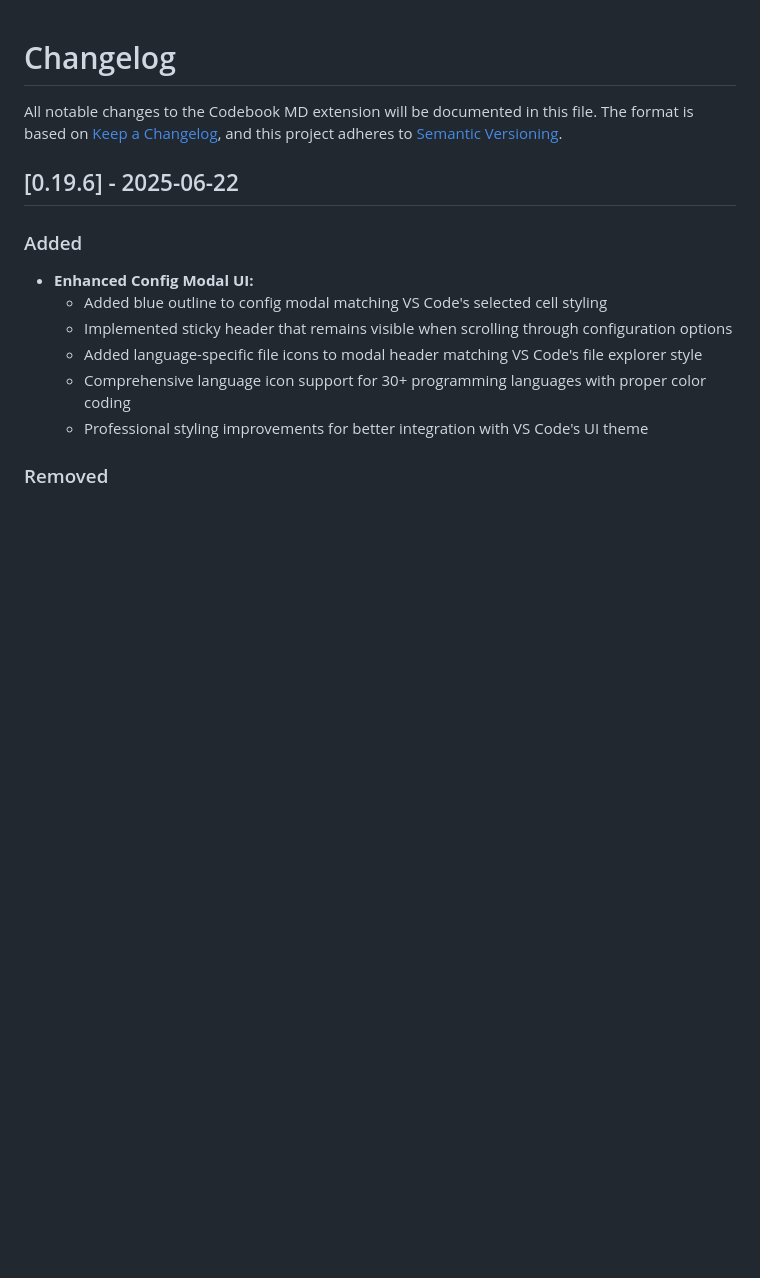
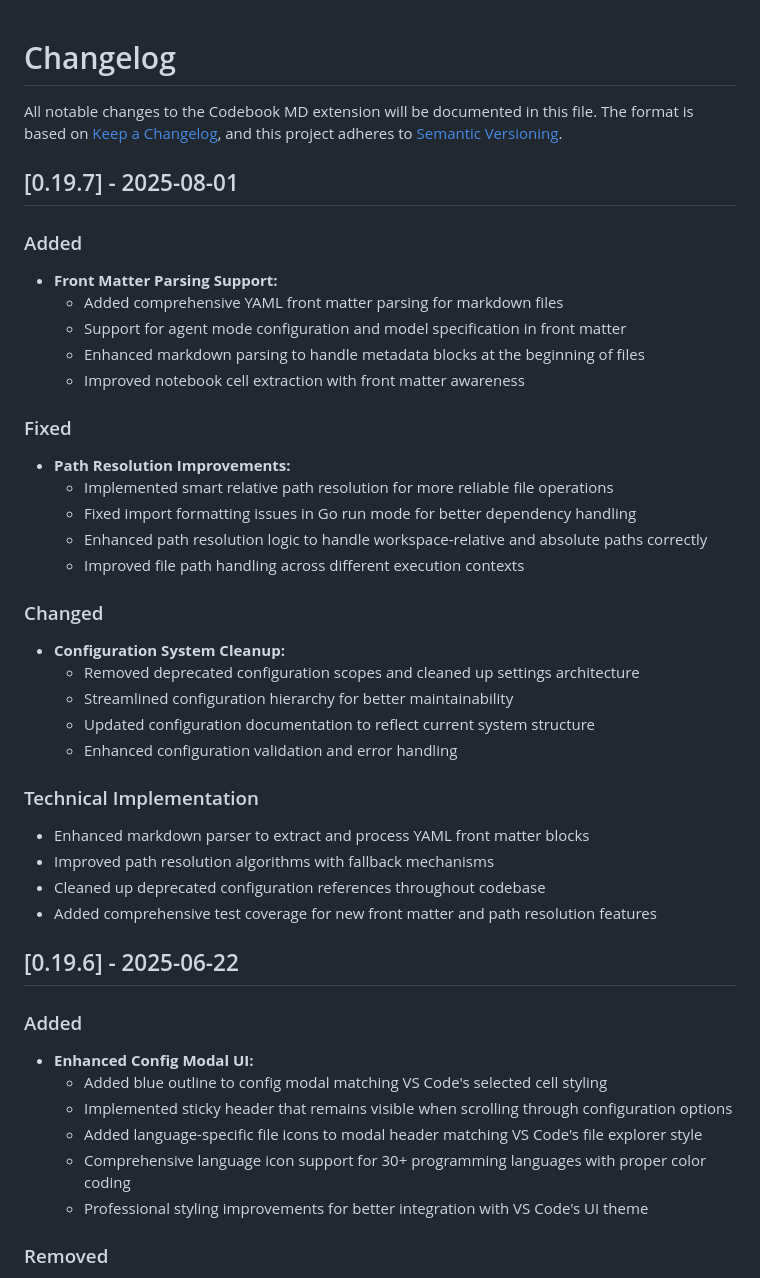
Before and after one commit to josephbergevin/codebook-md, a Markdown page: CHANGELOG.md, the part around the change. Rendered like a GitHub page; blank space fills up the shorter version.

Commit message:
feat(changelog): doc Front Matter parsing support and path resolution

```diff
--- a/CHANGELOG.md
+++ b/CHANGELOG.md
@@ -3,6 +3,39 @@
 All notable changes to the Codebook MD extension will be documented in this file.
 The format is based on [Keep a Changelog](https://keepachangelog.com/en/1.1.0/),
 and this project adheres to [Semantic Versioning](https://semver.org/spec/v2.0.0.html).
+
+## [0.19.7] - 2025-08-01
+
+### Added
+
+- **Front Matter Parsing Support:**
+  - Added comprehensive YAML front matter parsing for markdown files
+  - Support for agent mode configuration and model specification in front matter
+  - Enhanced markdown parsing to handle metadata blocks at the beginning of files
+  - Improved notebook cell extraction with front matter awareness
+
+### Fixed
+
+- **Path Resolution Improvements:**
+  - Implemented smart relative path resolution for more reliable file operations
+  - Fixed import formatting issues in Go run mode for better dependency handling
+  - Enhanced path resolution logic to handle workspace-relative and absolute paths correctly
+  - Improved file path handling across different execution contexts
+
+### Changed
+
+- **Configuration System Cleanup:**
+  - Removed deprecated configuration scopes and cleaned up settings architecture
+  - Streamlined configuration hierarchy for better maintainability
+  - Updated configuration documentation to reflect current system structure
+  - Enhanced configuration validation and error handling
+
+### Technical Implementation
+
+- Enhanced markdown parser to extract and process YAML front matter blocks
+- Improved path resolution algorithms with fallback mechanisms
+- Cleaned up deprecated configuration references throughout codebase
+- Added comprehensive test coverage for new front matter and path resolution features
 
 ## [0.19.6] - 2025-06-22
 
```
